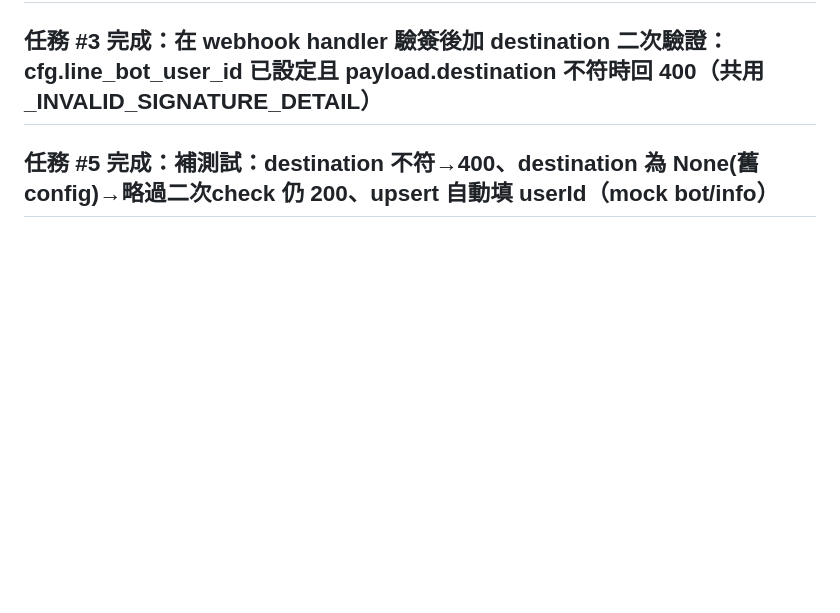
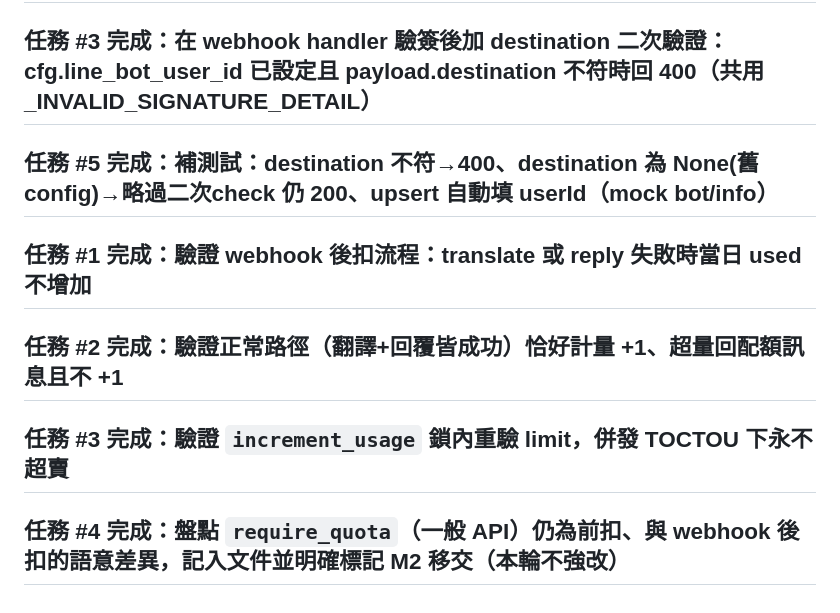
Before and after one commit to x812033727/SaaS, a Markdown page: NOTES.md, the part around the change. GitHub-like rendering; blank space fills up the shorter version.

Commit message:
完成：交付成果與檢討

```diff
--- a/NOTES.md
+++ b/NOTES.md
@@ -1061,3 +1061,11 @@ UNCONFIGURED no-header: 400 'Invalid X-Line-Signature'
 ## 任務 #3 完成：在 webhook handler 驗簽後加 destination 二次驗證：cfg.line_bot_user_id 已設定且 payload.destination 不符時回 400（共用 _INVALID_SIGNATURE_DETAIL）
 
 ## 任務 #5 完成：補測試：destination 不符→400、destination 為 None(舊config)→略過二次check 仍 200、upsert 自動填 userId（mock bot/info）
+
+## 任務 #1 完成：驗證 webhook 後扣流程：translate 或 reply 失敗時當日 used 不增加
+
+## 任務 #2 完成：驗證正常路徑（翻譯+回覆皆成功）恰好計量 +1、超量回配額訊息且不 +1
+
+## 任務 #3 完成：驗證 `increment_usage` 鎖內重驗 limit，併發 TOCTOU 下永不超賣
+
+## 任務 #4 完成：盤點 `require_quota`（一般 API）仍為前扣、與 webhook 後扣的語意差異，記入文件並明確標記 M2 移交（本輪不強改）
```
